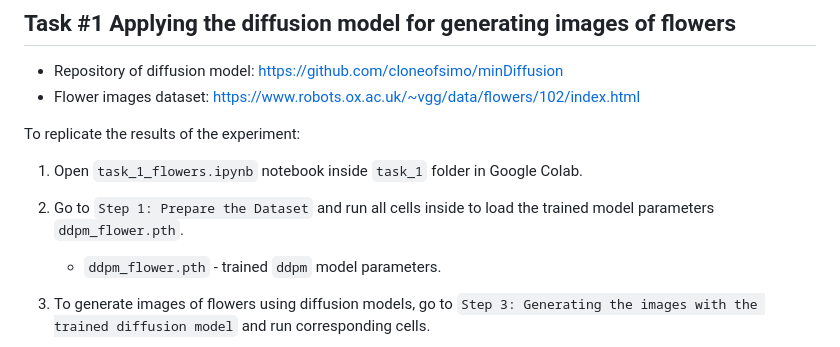
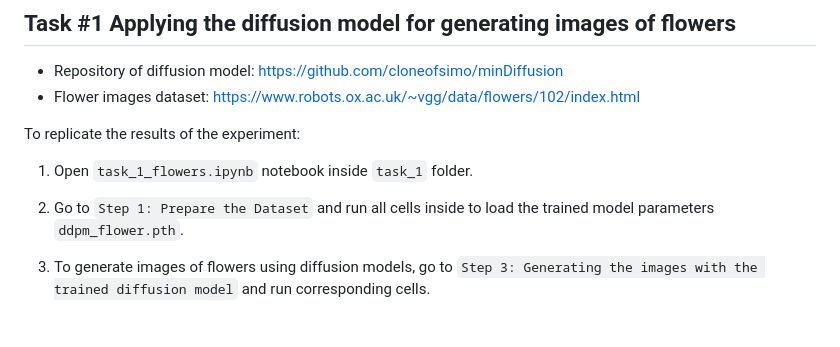
Before and after one commit to bakhtiyar0309/2023SK_Internship_Test, a Markdown page: README.md, the part around the change. Rendered like a GitHub page; blank space fills up the shorter version.

```diff
--- a/README.md
+++ b/README.md
@@ -7,10 +7,9 @@ Entry test for research engineer internship position
 - Flower images dataset: https://www.robots.ox.ac.uk/~vgg/data/flowers/102/index.html
 
 To replicate the results of the experiment:
-1. Open `task_1_flowers.ipynb` notebook inside `task_1` folder in Google Colab.
+1. Open `task_1_flowers.ipynb` notebook inside `task_1` folder.
 
 2. Go to `Step 1: Prepare the Dataset` and run all cells inside to load the trained model parameters `ddpm_flower.pth`.
-    - `ddpm_flower.pth` - trained `ddpm` model parameters.
 
 3. To generate images of flowers using diffusion models, go to `Step 3: Generating the images with the trained diffusion model` and run corresponding cells.
 
```
